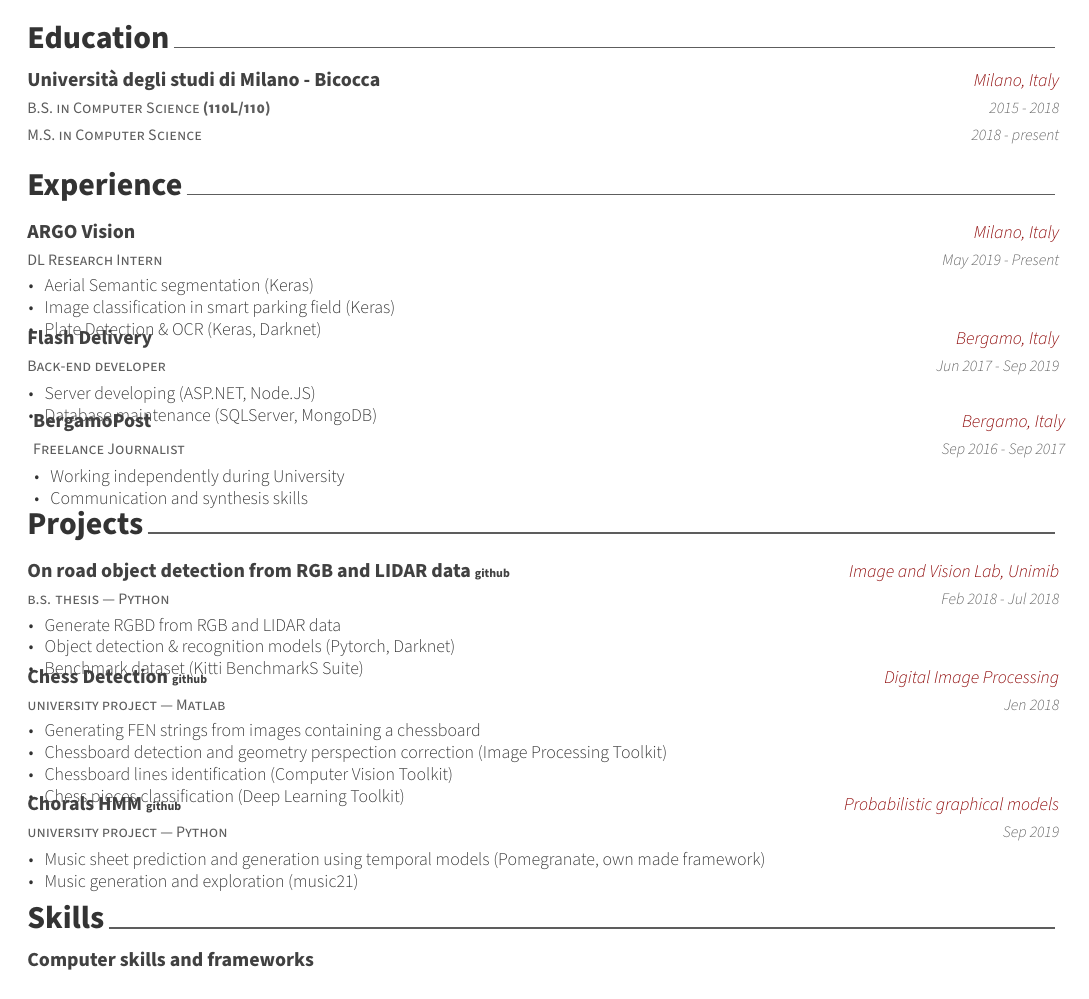
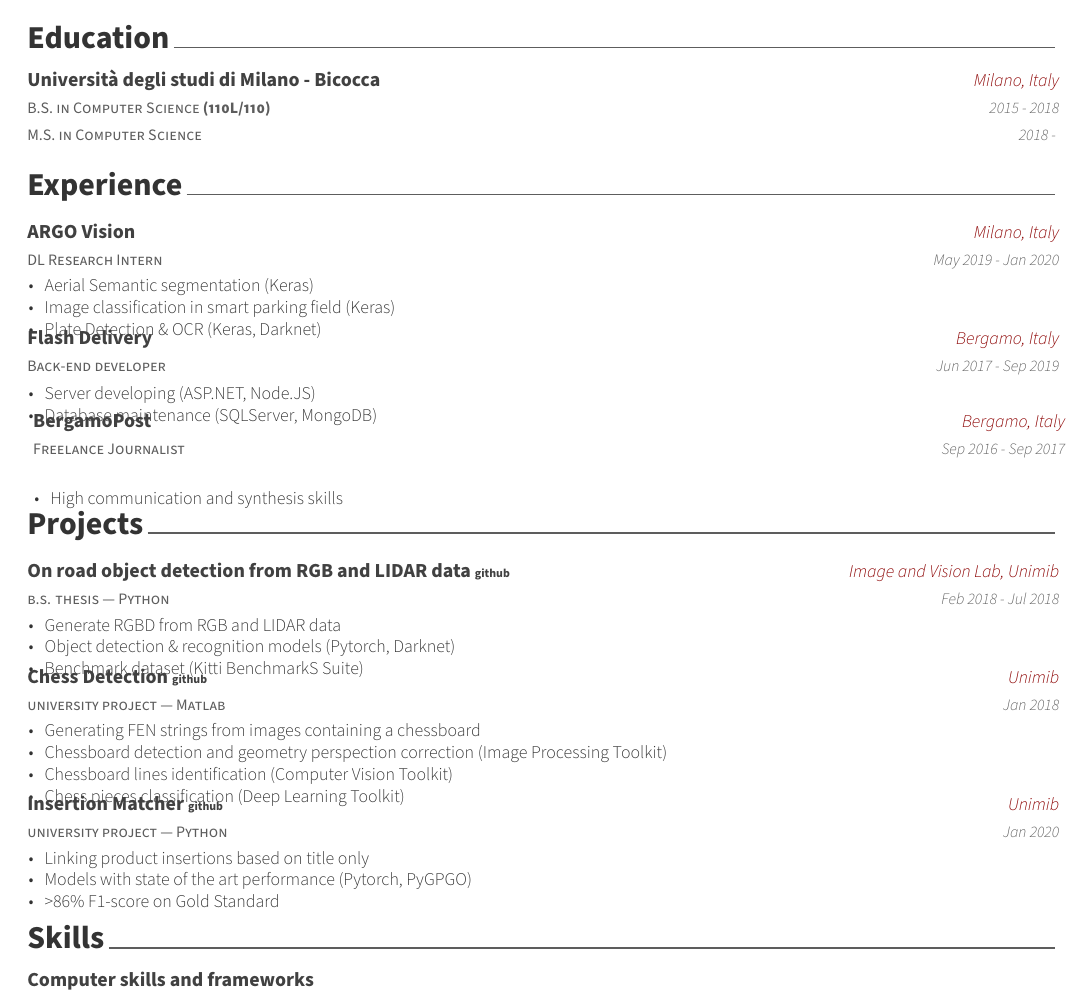
Before and after one commit to gianscarpe/resume, a LaTeX CV (Gianluca_Scarpellini_CV.tex, which reads resume/education.tex, resume/experience.tex, resume/projects.tex): part of the page, cut so that both start at the same text. Compiled offline with XeLaTeX.

Commit message:
New skills and projects

```diff
--- a/resume/education.tex
+++ b/resume/education.tex
@@ -13,7 +13,7 @@
     {B.S. in Computer Science \textbf{(110L/110)}\linebreak M.S. in Computer Science} % Degree
     {Università degli studi di Milano - Bicocca} % Institution
     {Milano, Italy} % Location
-    {2015 - 2018 \linebreak 2018 - present} % Date(s)
+    {2015 - 2018 \linebreak 2018 - } % Date(s)
     {
     }
 \vspace{-0.7cm}
--- a/resume/experience.tex
+++ b/resume/experience.tex
@@ -14,7 +14,7 @@
     {DL Research Intern} % Job title
     {ARGO Vision} % Organization
     {Milano, Italy} % Location
-    {May 2019 - Present} % Date(s)
+    {May 2019 - Jan 2020} % Date(s)
     {
       \begin{cvitems} % Description(s) of tasks/responsibilities
       \item Aerial Semantic segmentation (Keras)
@@ -43,8 +43,7 @@
     {Sep 2016 - Sep 2017} % Date(s)
     {
       \begin{cvitems} % Description(s) of tasks/responsibilities
-			\item Working independently during University
-			\item Communication and synthesis skills
+			\item High communication and synthesis skills
       \end{cvitems}
     }
 
--- a/resume/projects.tex
+++ b/resume/projects.tex
@@ -27,8 +27,8 @@
 \cventry
     {university project --- Matlab}
     {Chess Detection \tiny \href{https://github.com/gianscarpe/chess_detection}{github}}
-    {Digital Image Processing}
-    {Jen 2018}
+    {Unimib}
+    {Jan 2018}
     {
       \begin{cvitems} % Description(s)
         \item Generating FEN strings from images containing a chessboard
@@ -38,16 +38,20 @@
       \end{cvitems}
     }
 
+
+%---------------------------------------------------------
+
 \cventry
-    {university project --- Python}
-    {Chorals HMM  \tiny \href{https://github.com/gianscarpe/chorals_hmm}{github}}
-    {Probabilistic graphical models}
-    {Sep 2019}
-    {
-      \begin{cvitems} % Description(s)
-		\item Music sheet prediction and generation using temporal models (Pomegranate, own made framework)
-		\item Music generation and exploration (music21)
-      \end{cvitems}
-    }
+{university project --- Python}
+{Insertion Matcher \tiny \href{https://github.com/belerico/insertion-matcher}{github}}
+{Unimib}
+{Jan 2020}
+{
+	\begin{cvitems} % Description(s)
+		\item Linking product insertions based on title only
+		\item Models with state of the art performance  (Pytorch, PyGPGO)
+		\item >86\% F1-score on Gold Standard
+	\end{cvitems}
+}
 
 \end{cventries}
```
Also changed, not shown: awesome-cv.cls (+6 -8 lines), Gianluca_Scarpellini_CV.pdf.
